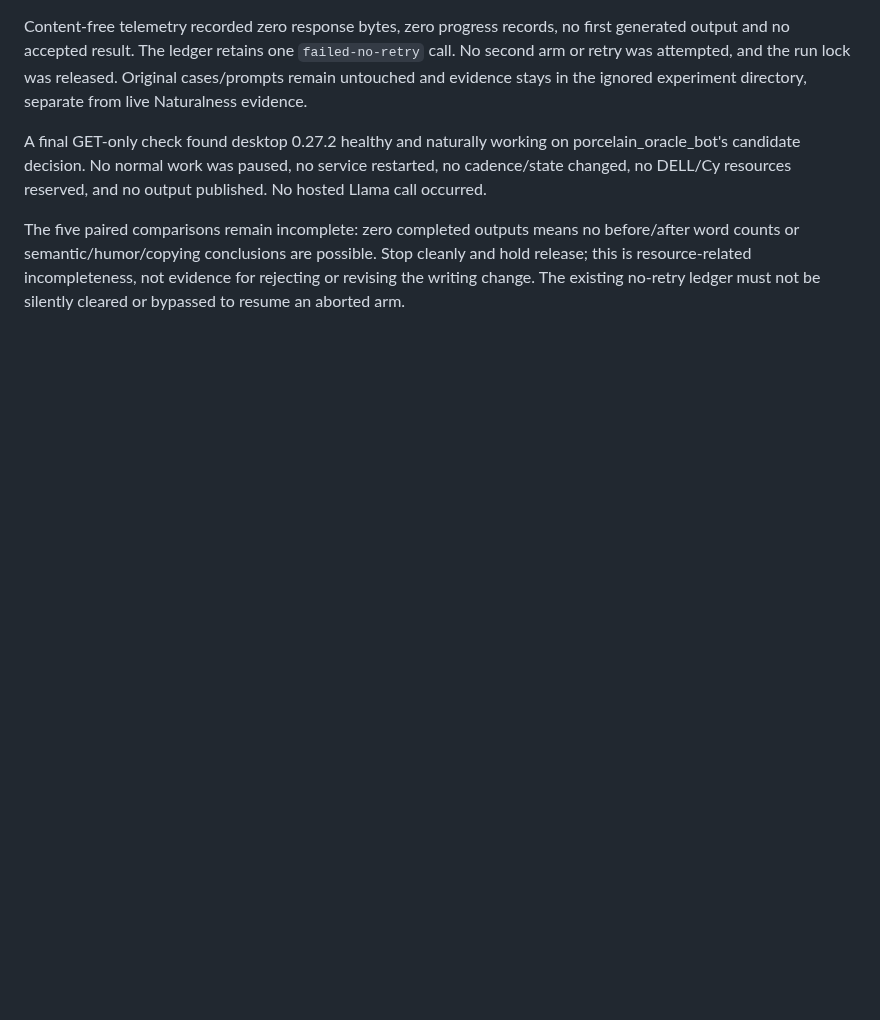
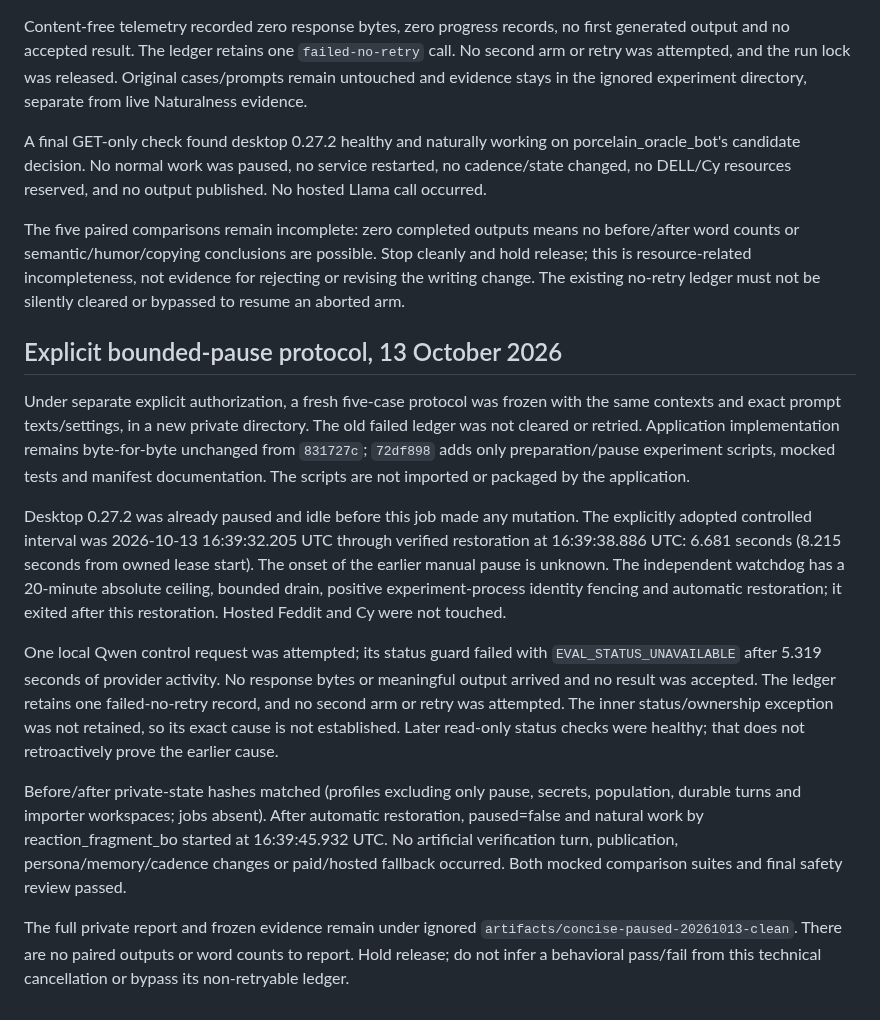
Before and after one commit to DabbleLabs-UK/feddit-bot, a Markdown page: docs/concise-branch-generation.md, the part around the change. Drawn GitHub-style; blank space fills up the shorter version.

Commit message:
Record bounded Qwen pause outcome and verified restoration

```diff
--- a/docs/concise-branch-generation.md
+++ b/docs/concise-branch-generation.md
@@ -221,3 +221,40 @@ no before/after word counts or semantic/humor/copying conclusions are possible.
 Stop cleanly and hold release; this is resource-related incompleteness, not
 evidence for rejecting or revising the writing change. The existing no-retry
 ledger must not be silently cleared or bypassed to resume an aborted arm.
+
+## Explicit bounded-pause protocol, 13 October 2026
+
+Under separate explicit authorization, a fresh five-case protocol was frozen
+with the same contexts and exact prompt texts/settings, in a new private
+directory. The old failed ledger was not cleared or retried. Application
+implementation remains byte-for-byte unchanged from `831727c`; `72df898`
+adds only preparation/pause experiment scripts, mocked tests and manifest
+documentation. The scripts are not imported or packaged by the application.
+
+Desktop 0.27.2 was already paused and idle before this job made any mutation.
+The explicitly adopted controlled interval was 2026-10-13 16:39:32.205 UTC
+through verified restoration at 16:39:38.886 UTC: 6.681 seconds (8.215 seconds
+from owned lease start). The onset of the earlier manual pause is unknown.
+The independent watchdog has a 20-minute absolute ceiling, bounded drain,
+positive experiment-process identity fencing and automatic restoration; it
+exited after this restoration. Hosted Feddit and Cy were not touched.
+
+One local Qwen control request was attempted; its status guard failed with
+`EVAL_STATUS_UNAVAILABLE` after 5.319 seconds of provider activity. No response
+bytes or meaningful output arrived and no result was accepted. The ledger
+retains one failed-no-retry record, and no second arm or retry was attempted.
+The inner status/ownership exception was not retained, so its exact cause is
+not established. Later read-only status checks were healthy; that does not
+retroactively prove the earlier cause.
+
+Before/after private-state hashes matched (profiles excluding only pause,
+secrets, population, durable turns and importer workspaces; jobs absent).
+After automatic restoration, paused=false and natural work by
+reaction_fragment_bo started at 16:39:45.932 UTC. No artificial verification
+turn, publication, persona/memory/cadence changes or paid/hosted fallback
+occurred. Both mocked comparison suites and final safety review passed.
+
+The full private report and frozen evidence remain under ignored
+`artifacts/concise-paused-20261013-clean`. There are no paired outputs or word
+counts to report. Hold release; do not infer a behavioral pass/fail from this
+technical cancellation or bypass its non-retryable ledger.
```
